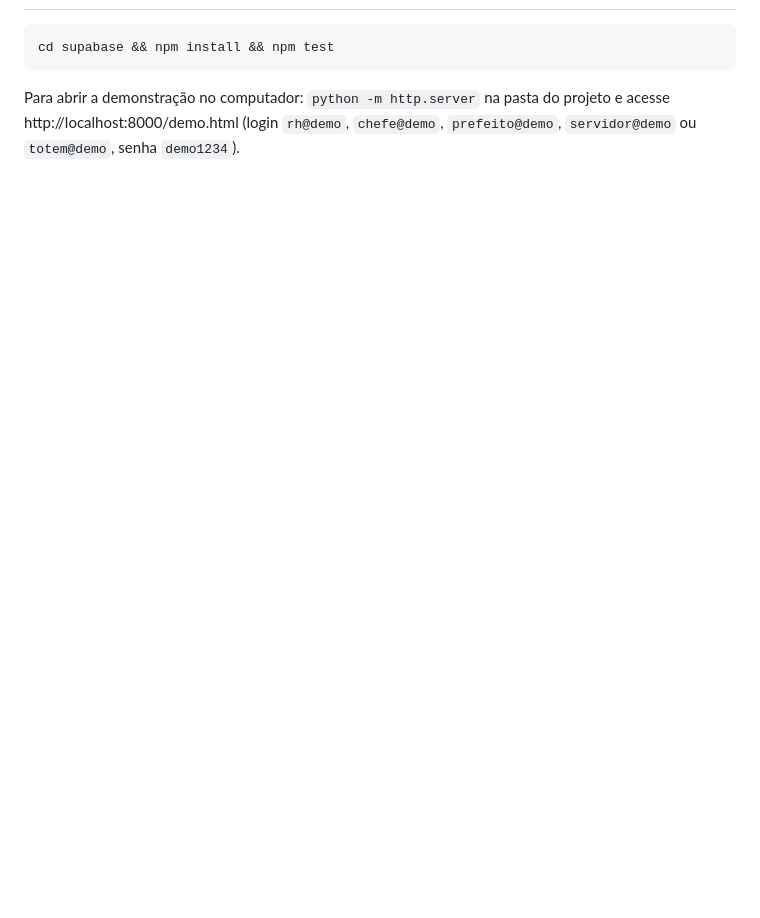
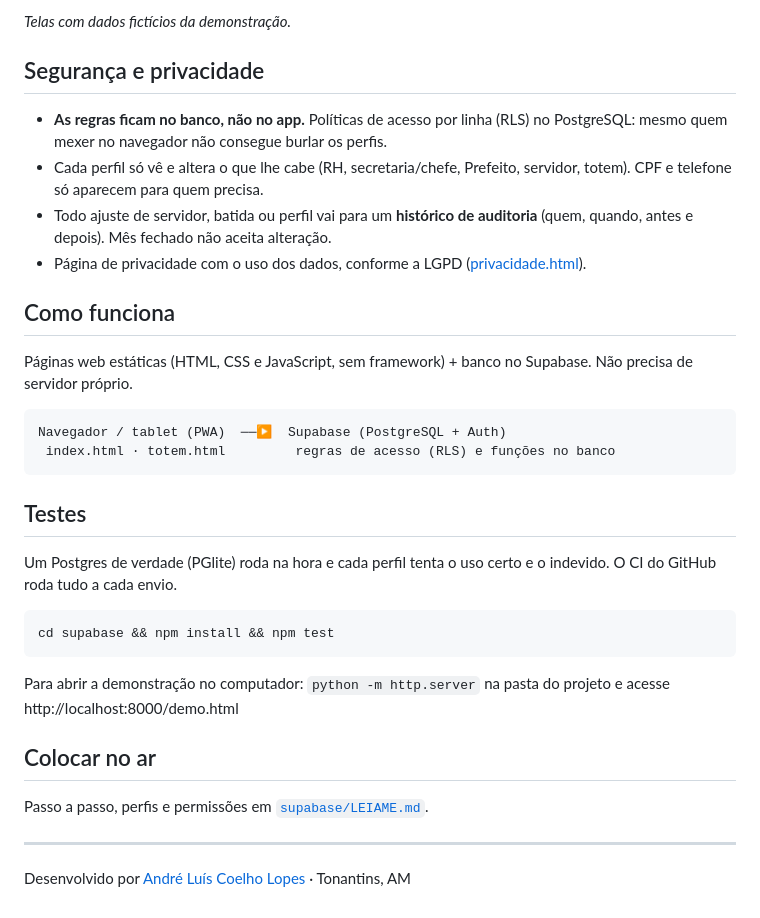
Before and after one commit to anndreluizz/sigep, a Markdown page: README.md, the part around one of its changes. GitHub-like rendering; blank space fills up the shorter version.

````diff
--- a/README.md
+++ b/README.md
@@ -13,5 +38,35 @@ Páginas web estáticas (instaláveis no celular/tablet) + banco no Supabase, co
+*Telas com dados fictícios da demonstração.*
+
+## Segurança e privacidade
+
+- **As regras ficam no banco, não no app.** Políticas de acesso por linha (RLS) no PostgreSQL: mesmo quem mexer no navegador não consegue burlar os perfis.
+- Cada perfil só vê e altera o que lhe cabe (RH, secretaria/chefe, Prefeito, servidor, totem). CPF e telefone só aparecem para quem precisa.
+- Todo ajuste de servidor, batida ou perfil vai para um **histórico de auditoria** (quem, quando, antes e depois). Mês fechado não aceita alteração.
+- Página de privacidade com o uso dos dados, conforme a LGPD ([privacidade.html](privacidade.html)).
+
+## Como funciona
+
+Páginas web estáticas (HTML, CSS e JavaScript, sem framework) + banco no Supabase. Não precisa de servidor próprio.
+
+```
+Navegador / tablet (PWA)  ──▶  Supabase (PostgreSQL + Auth)
+ index.html · totem.html         regras de acesso (RLS) e funções no banco
+```
+
+## Testes
+
+Um Postgres de verdade (PGlite) roda na hora e cada perfil tenta o uso certo e o indevido. O CI do GitHub roda tudo a cada envio.
+
 ```
 cd supabase && npm install && npm test
 ```
+
 Para abrir a demonstração no computador: `python -m http.server` na pasta do projeto e acesse http://localhost:8000/demo.html
-(login `rh@demo`, `chefe@demo`, `prefeito@demo`, `servidor@demo` ou `totem@demo`, senha `demo1234`).
+
+## Colocar no ar
+
+Passo a passo, perfis e permissões em [`supabase/LEIAME.md`](supabase/LEIAME.md).
+
+---
+
+Desenvolvido por [André Luís Coelho Lopes](https://github.com/anndreluizz) · Tonantins, AM
````
Also changed, not shown: other parts of README.md (+33 -8 lines), docs/imagens/sigep-frequencia.png (added), docs/imagens/sigep-painel.png (added), docs/imagens/sigep-presenca.png (added).
